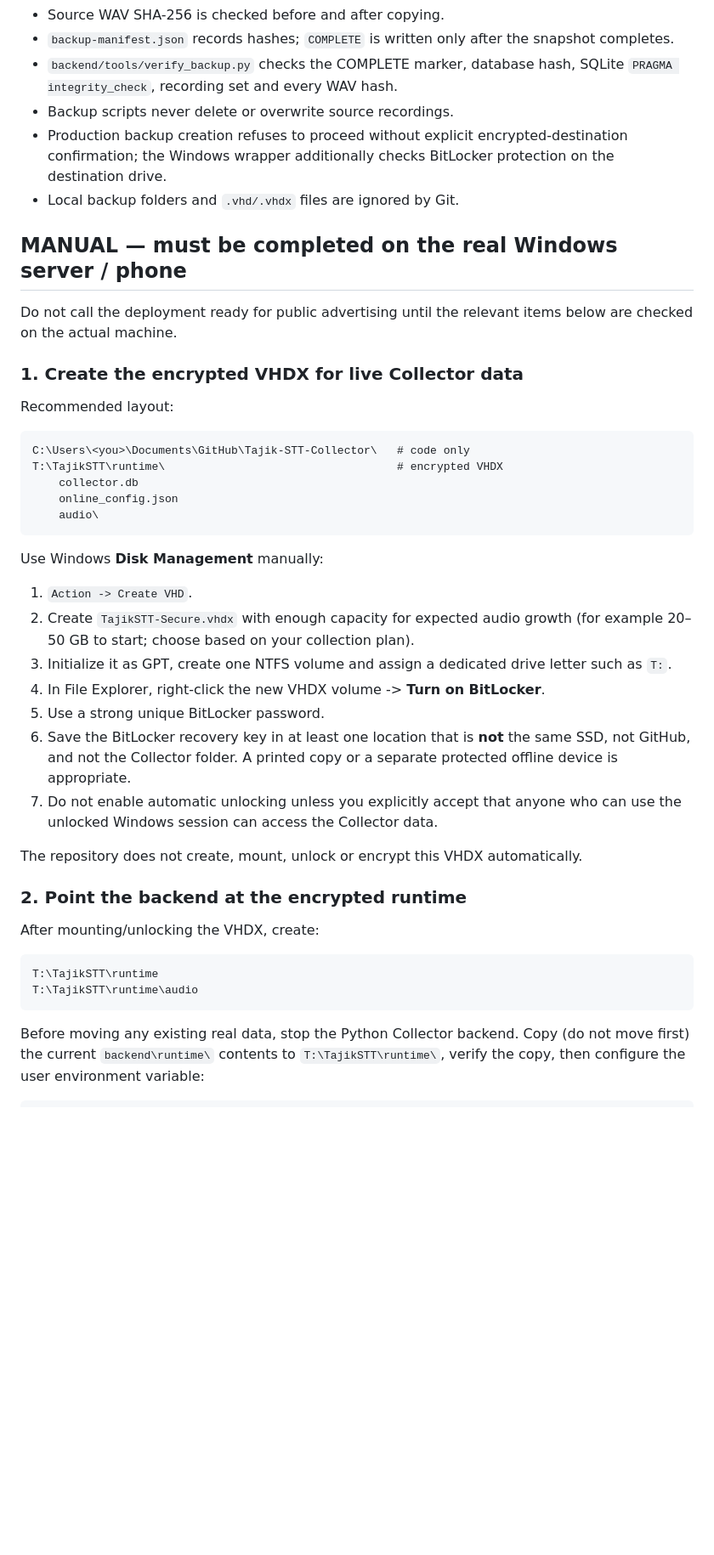
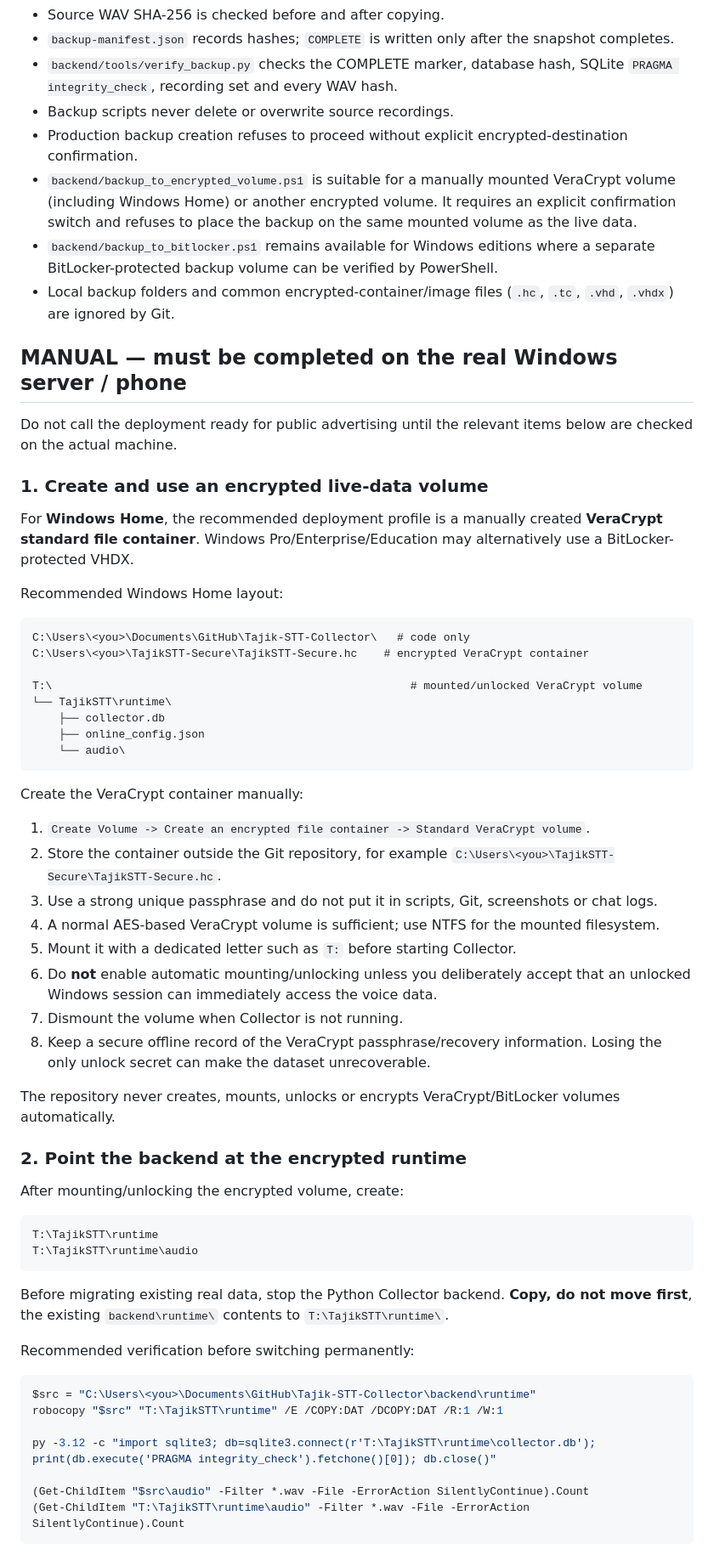
Before and after one commit to Zigger06/Tajik-STT-Collector, a Markdown page: SECURITY_PRELAUNCH.md, the part around one of its changes. Shown at 85% size. GitHub-like rendering; blank space fills up the shorter version.

Commit message:
Document VeraCrypt Windows Home prelaunch workflow

````diff
--- a/SECURITY_PRELAUNCH.md
+++ b/SECURITY_PRELAUNCH.md
@@ -52,44 +52,65 @@ Note: reviewer capabilities are short-lived bearer URLs because Android `MediaPl
 - `backup-manifest.json` records hashes; `COMPLETE` is written only after the snapshot completes.
 - `backend/tools/verify_backup.py` checks the COMPLETE marker, database hash, SQLite `PRAGMA integrity_check`, recording set and every WAV hash.
 - Backup scripts never delete or overwrite source recordings.
-- Production backup creation refuses to proceed without explicit encrypted-destination confirmation; the Windows wrapper additionally checks BitLocker protection on the destination drive.
-- Local backup folders and `.vhd/.vhdx` files are ignored by Git.
+- Production backup creation refuses to proceed without explicit encrypted-destination confirmation.
+- `backend/backup_to_encrypted_volume.ps1` is suitable for a manually mounted VeraCrypt volume (including Windows Home) or another encrypted volume. It requires an explicit confirmation switch and refuses to place the backup on the same mounted volume as the live data.
+- `backend/backup_to_bitlocker.ps1` remains available for Windows editions where a separate BitLocker-protected backup volume can be verified by PowerShell.
+- Local backup folders and common encrypted-container/image files (`.hc`, `.tc`, `.vhd`, `.vhdx`) are ignored by Git.
 
 ## MANUAL — must be completed on the real Windows server / phone
 
 Do not call the deployment ready for public advertising until the relevant items below are checked on the actual machine.
 
-### 1. Create the encrypted VHDX for live Collector data
+### 1. Create and use an encrypted live-data volume
 
-Recommended layout:
+For **Windows Home**, the recommended deployment profile is a manually created **VeraCrypt standard file container**. Windows Pro/Enterprise/Education may alternatively use a BitLocker-protected VHDX.
+
+Recommended Windows Home layout:
 
 ```text
 C:\Users\<you>\Documents\GitHub\Tajik-STT-Collector\   # code only
-T:\TajikSTT\runtime\                                   # encrypted VHDX
-    collector.db
-    online_config.json
-    audio\
+C:\Users\<you>\TajikSTT-Secure\TajikSTT-Secure.hc    # encrypted VeraCrypt container
+
+T:\                                                      # mounted/unlocked VeraCrypt volume
+└── TajikSTT\runtime\
+    ├── collector.db
+    ├── online_config.json
+    └── audio\
 ```
 
-Use Windows **Disk Management** manually:
+Create the VeraCrypt container manually:
 
-1. `Action -> Create VHD`.
-2. Create `TajikSTT-Secure.vhdx` with enough capacity for expected audio growth (for example 20–50 GB to start; choose based on your collection plan).
-3. Initialize it as GPT, create one NTFS volume and assign a dedicated drive letter such as `T:`.
-4. In File Explorer, right-click the new VHDX volume -> **Turn on BitLocker**.
-5. Use a strong unique BitLocker password.
-6. Save the BitLocker recovery key in at least one location that is **not** the same SSD, not GitHub, and not the Collector folder. A printed copy or a separate protected offline device is appropriate.
-7. Do not enable automatic unlocking unless you explicitly accept that anyone who can use the unlocked Windows session can access the Collector data.
+1. `Create Volume -> Create an encrypted file container -> Standard VeraCrypt volume`.
+2. Store the container outside the Git repository, for example `C:\Users\<you>\TajikSTT-Secure\TajikSTT-Secure.hc`.
+3. Use a strong unique passphrase and do not put it in scripts, Git, screenshots or chat logs.
+4. A normal AES-based VeraCrypt volume is sufficient; use NTFS for the mounted filesystem.
+5. Mount it with a dedicated letter such as `T:` before starting Collector.
+6. Do **not** enable automatic mounting/unlocking unless you deliberately accept that an unlocked Windows session can immediately access the voice data.
+7. Dismount the volume when Collector is not running.
+8. Keep a secure offline record of the VeraCrypt passphrase/recovery information. Losing the only unlock secret can make the dataset unrecoverable.
 
-The repository does not create, mount, unlock or encrypt this VHDX automatically.
+The repository never creates, mounts, unlocks or encrypts VeraCrypt/BitLocker volumes automatically.
 
 ### 2. Point the backend at the encrypted runtime
 
-After mounting/unlocking the VHDX, create:
+After mounting/unlocking the encrypted volume, create:
 
 ```text
 T:\TajikSTT\runtime
 T:\TajikSTT\runtime\audio
 ```
 
-Before moving any existing real data, stop the Python Collector backend. Copy (do not move first) the current `backend\runtime\` contents to `T:\TajikSTT\runtime\`, verify the copy, then configure the user environment variable:
+Before migrating existing real data, stop the Python Collector backend. **Copy, do not move first**, the existing `backend\runtime\` contents to `T:\TajikSTT\runtime\`.
+
+Recommended verification before switching permanently:
+
+```powershell
+$src = "C:\Users\<you>\Documents\GitHub\Tajik-STT-Collector\backend\runtime"
+robocopy "$src" "T:\TajikSTT\runtime" /E /COPY:DAT /DCOPY:DAT /R:1 /W:1
+
+py -3.12 -c "import sqlite3; db=sqlite3.connect(r'T:\TajikSTT\runtime\collector.db'); print(db.execute('PRAGMA integrity_check').fetchone()[0]); db.close()"
+
+(Get-ChildItem "$src\audio" -Filter *.wav -File -ErrorAction SilentlyContinue).Count
+(Get-ChildItem "T:\TajikSTT\runtime\audio" -Filter *.wav -File -ErrorAction SilentlyContinue).Count
+```
+
````
Also changed, not shown: other parts of SECURITY_PRELAUNCH.md (+39 -20 lines).
